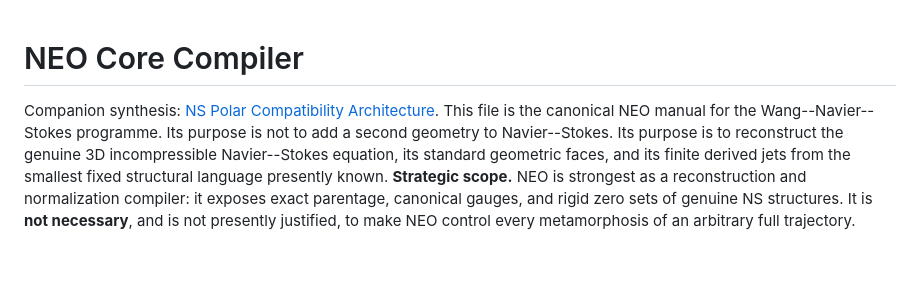
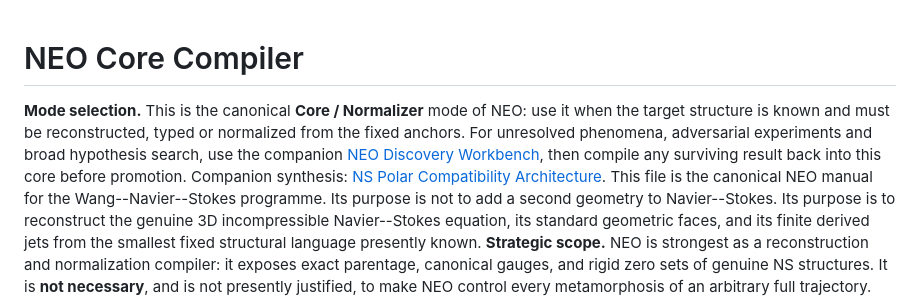
Before and after one commit to quemanhmcr/wang-ns-core, a Markdown page: NEO_ANCHOR_COMPILER.md, the part around the change. Drawn GitHub-style; blank space fills up the shorter version.

Commit message:
docs: add NEO discovery workbench

```diff
--- a/NEO_ANCHOR_COMPILER.md
+++ b/NEO_ANCHOR_COMPILER.md
@@ -1,4 +1,6 @@
 # NEO Core Compiler
+
+**Mode selection.** This is the canonical **Core / Normalizer** mode of NEO: use it when the target structure is known and must be reconstructed, typed or normalized from the fixed anchors. For unresolved phenomena, adversarial experiments and broad hypothesis search, use the companion [NEO Discovery Workbench](NEO_DISCOVERY_WORKBENCH.md), then compile any surviving result back into this core before promotion.
 Companion synthesis: [NS Polar Compatibility Architecture](history/NS_POLAR_COMPATIBILITY_ARCHITECTURE.md).
 This file is the canonical NEO manual for the Wang--Navier--Stokes programme. Its purpose is not to add a second geometry to Navier--Stokes. Its purpose is to reconstruct the genuine 3D incompressible Navier--Stokes equation, its standard geometric faces, and its finite derived jets from the smallest fixed structural language presently known.
 **Strategic scope.** NEO is strongest as a reconstruction and normalization compiler: it exposes exact parentage, canonical gauges, and rigid zero sets of genuine NS structures. It is **not necessary**, and is not presently justified, to make NEO control every metamorphosis of an arbitrary full trajectory. Reconstruction completeness is not control completeness.
```
Also changed, not shown: NEO_DISCOVERY_WORKBENCH.md (added, +213 -0 lines).
